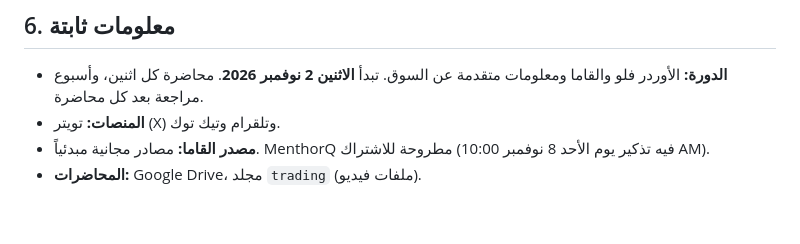
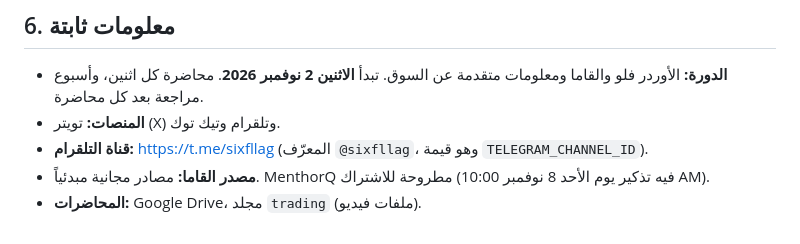
Before and after one commit to uggfuujhb-lgtm/DeepFlow, a Markdown page: team/README.md, the part around the change. Rendered like a GitHub page.

Commit message:
Record Telegram channel handle in company guide
Co-Authored-By: Claude Opus 5.5 <noreply@anthropic.com>
Claude-Session: https://claude.ai/code/session_01QBdJdZJfwYVS95uCvYwgL5

```diff
--- a/team/README.md
+++ b/team/README.md
@@ -95,5 +95,6 @@
 
 - **الدورة:** الأوردر فلو والقاما ومعلومات متقدمة عن السوق. تبدأ **الاثنين 2 نوفمبر 2026**. محاضرة كل اثنين، وأسبوع مراجعة بعد كل محاضرة.
 - **المنصات:** تويتر (X) وتلقرام وتيك توك.
+- **قناة التلقرام:** https://t.me/sixfllag (المعرّف `@sixfllag`، وهو قيمة `TELEGRAM_CHANNEL_ID`).
 - **مصدر القاما:** مصادر مجانية مبدئياً. MenthorQ مطروحة للاشتراك (فيه تذكير يوم الأحد 8 نوفمبر 10:00 AM).
 - **المحاضرات:** Google Drive، مجلد `trading` (ملفات فيديو).
```
